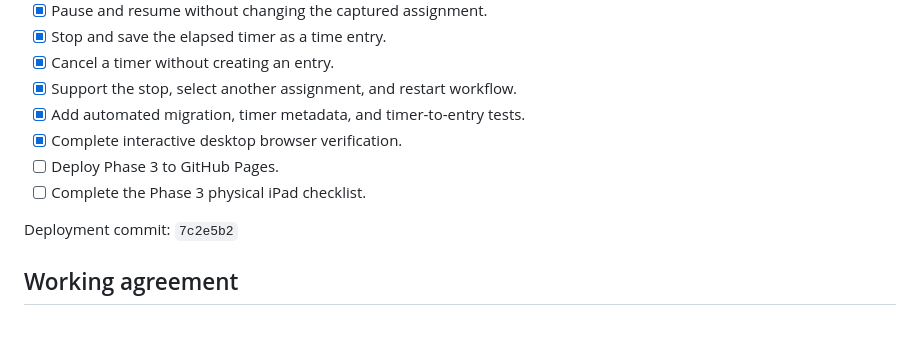
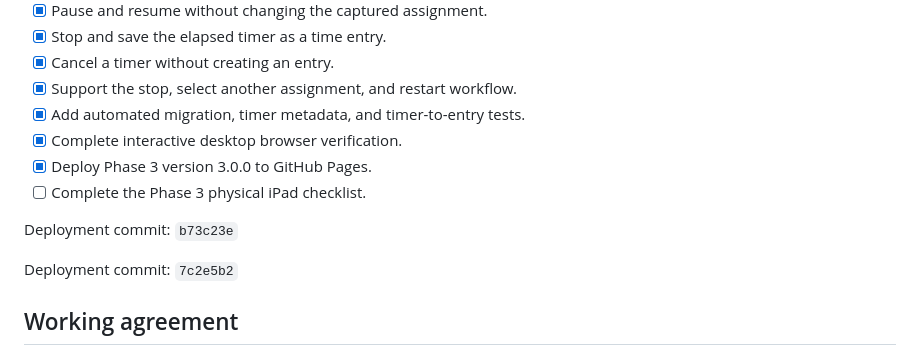
Before and after one commit to AndrewwAr/CustomMyHoursAppForIOS9.3.5, a Markdown page: PROJECT_TRACKER.md, the part around the change. Drawn GitHub-style; blank space fills up the shorter version.

Commit message:
Update Phase 3 project tracker

```diff
--- a/PROJECT_TRACKER.md
+++ b/PROJECT_TRACKER.md
@@ -76,8 +76,10 @@ Physical acceptance: passed on the iPad 2 running iOS 9.3.5.
 - [x] Support the stop, select another assignment, and restart workflow.
 - [x] Add automated migration, timer metadata, and timer-to-entry tests.
 - [x] Complete interactive desktop browser verification.
-- [ ] Deploy Phase 3 to GitHub Pages.
+- [x] Deploy Phase 3 version 3.0.0 to GitHub Pages.
 - [ ] Complete the Phase 3 physical iPad checklist.
+
+Deployment commit: `b73c23e`
 
 Deployment commit: `7c2e5b2`
 
```
